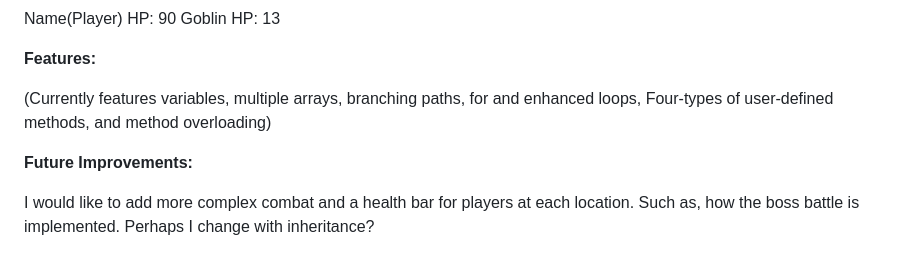
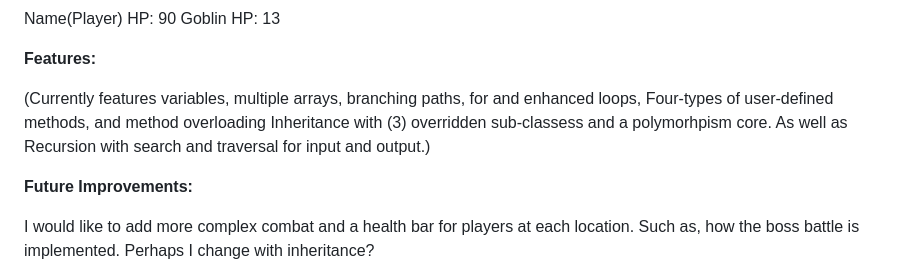
Before and after one commit to MitchellBennett94/Mage-Medic-Unicorn-Rescue, a Markdown page: README.md, the part around the change. Drawn GitHub-style.

Commit message:
Update features section in README.md
Expanded features section to include inheritance, polymorphism, and recursion details.

```diff
--- a/README.md
+++ b/README.md
@@ -105,7 +105,8 @@ Goblin HP: 13
 
 **Features:**
 
-(Currently features variables, multiple arrays, branching paths, for and enhanced loops, Four-types of user-defined methods, and method overloading)
+(Currently features variables, multiple arrays, branching paths, for and enhanced loops, Four-types of user-defined methods, and method overloading
+Inheritance with (3) overridden sub-classess and a polymorhpism core. As well as Recursion with search and traversal for input and output.)
 
 
 
```
